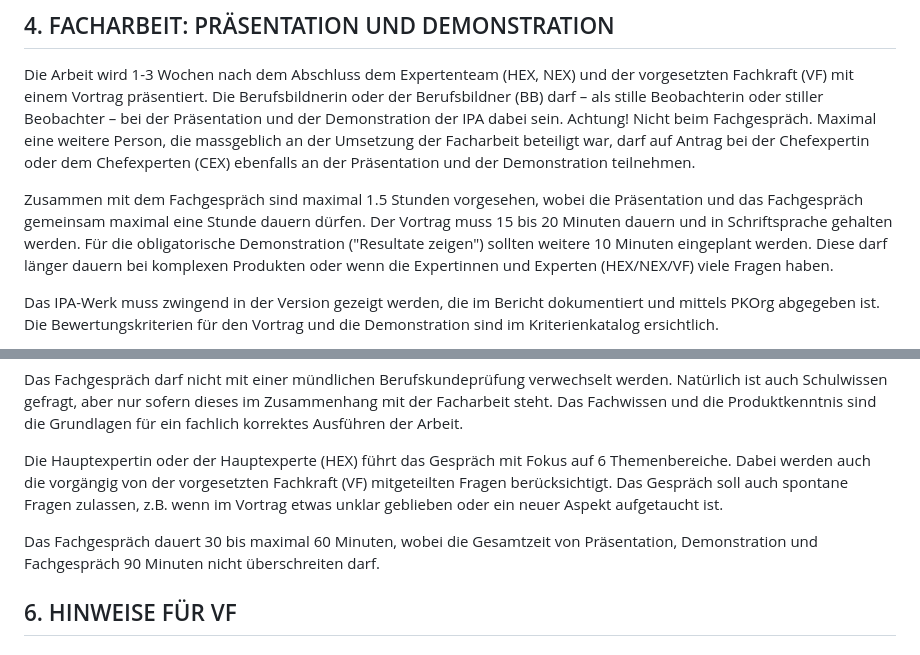
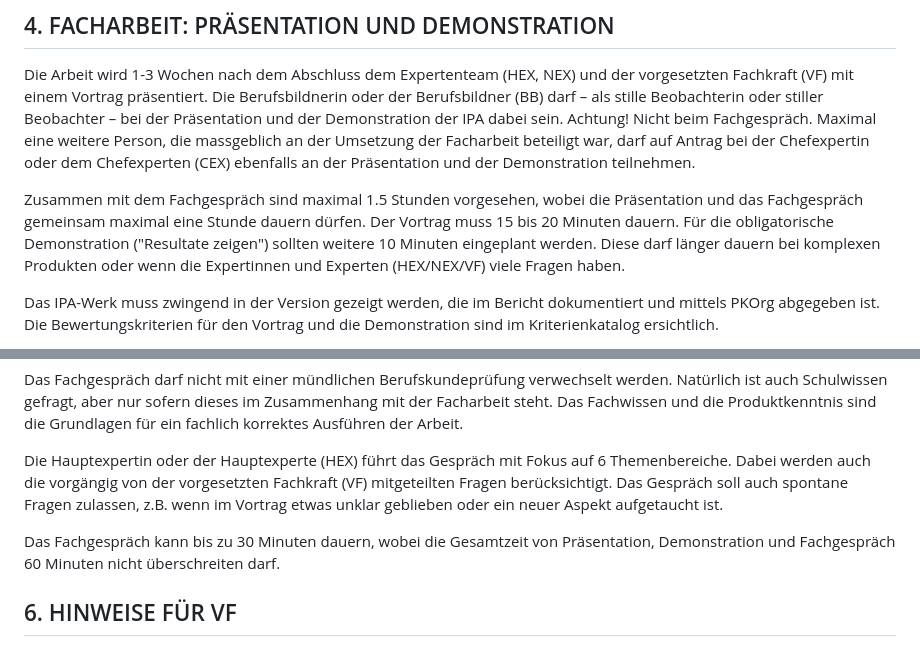
Before and after one commit to pk19-ch/ipa-qv-leitfaden, a Markdown page: README.md, 2 parts joined by grey strips. GitHub-like rendering.

Commit message:
Shorten Teil 3 to 60min

```diff
--- a/README.md
+++ b/README.md
@@ -225,7 +225,7 @@ Der Bericht muss termingerecht eingereicht werden. Eine verspätete Abgabe von b
 
 Die Arbeit wird 1-3 Wochen nach dem Abschluss dem Expertenteam (HEX, NEX) und der vorgesetzten Fachkraft (VF) mit einem Vortrag präsentiert. Die Berufsbildnerin oder der Berufsbildner (BB) darf – als stille Beobachterin oder stiller Beobachter – bei der Präsentation und der Demonstration der IPA dabei sein. Achtung! Nicht beim Fachgespräch. Maximal eine weitere Person, die massgeblich an der Umsetzung der Facharbeit beteiligt war, darf auf Antrag bei der Chefexpertin oder dem Chefexperten (CEX) ebenfalls an der Präsentation und der Demonstration teilnehmen.
 
-Zusammen mit dem Fachgespräch sind maximal 1.5 Stunden vorgesehen, wobei die Präsentation und das Fachgespräch gemeinsam maximal eine Stunde dauern dürfen. Der Vortrag muss 15 bis 20 Minuten dauern und in Schriftsprache gehalten werden. Für die obligatorische Demonstration ("Resultate zeigen") sollten weitere 10 Minuten eingeplant werden. Diese darf länger dauern bei komplexen Produkten oder wenn die Expertinnen und Experten (HEX/NEX/VF) viele Fragen haben.
+Zusammen mit dem Fachgespräch sind maximal 1.5 Stunden vorgesehen, wobei die Präsentation und das Fachgespräch gemeinsam maximal eine Stunde dauern dürfen. Der Vortrag muss 15 bis 20 Minuten dauern. Für die obligatorische Demonstration ("Resultate zeigen") sollten weitere 10 Minuten eingeplant werden. Diese darf länger dauern bei komplexen Produkten oder wenn die Expertinnen und Experten (HEX/NEX/VF) viele Fragen haben.
 
 Das IPA-Werk muss zwingend in der Version gezeigt werden, die im Bericht dokumentiert und mittels PKOrg abgegeben ist. Die Bewertungskriterien für den Vortrag und die Demonstration sind im Kriterienkatalog ersichtlich.
 
@@ -247,7 +247,7 @@ Das Fachgespräch darf nicht mit einer mündlichen Berufskundeprüfung verwechse
 
 Die Hauptexpertin oder der Hauptexperte (HEX) führt das Gespräch mit Fokus auf 6 Themenbereiche. Dabei werden auch die vorgängig von der vorgesetzten Fachkraft (VF) mitgeteilten Fragen berücksichtigt. Das Gespräch soll auch spontane Fragen zulassen, z.B. wenn im Vortrag etwas unklar geblieben oder ein neuer Aspekt aufgetaucht ist.
 
-Das Fachgespräch dauert 30 bis maximal 60 Minuten, wobei die Gesamtzeit von Präsentation, Demonstration und Fachgespräch 90 Minuten nicht überschreiten darf.
+Das Fachgespräch kann bis zu 30 Minuten dauern, wobei die Gesamtzeit von Präsentation, Demonstration und Fachgespräch 60 Minuten nicht überschreiten darf.
 
 ## 6. HINWEISE FÜR VF
 
```
